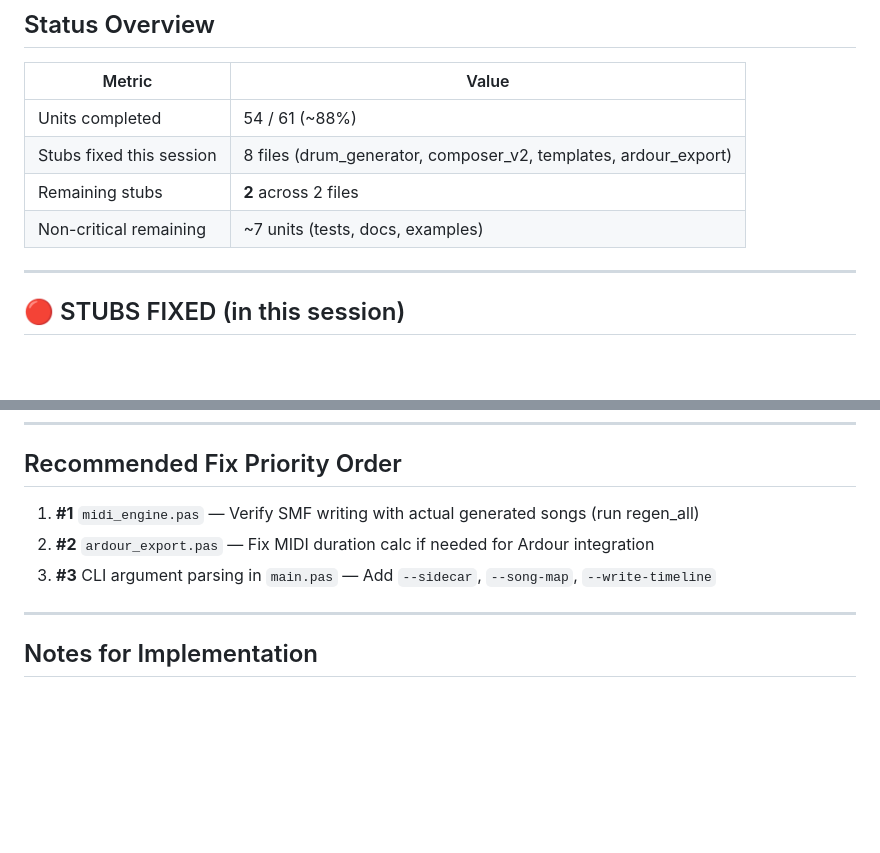
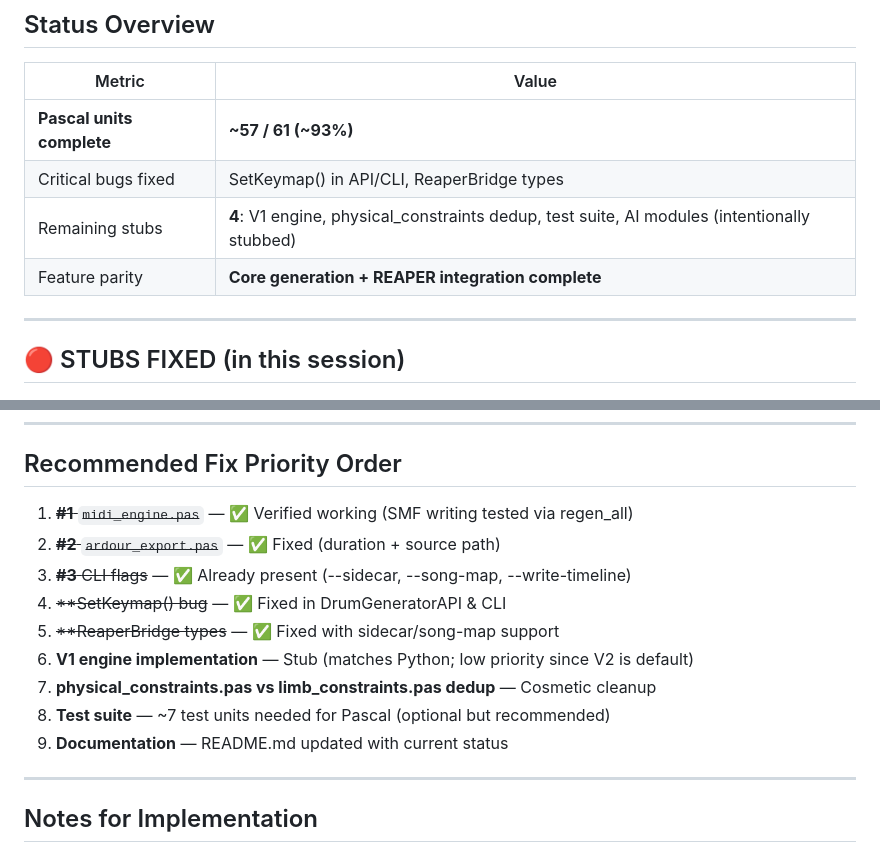
Before and after one commit to smallbutfine/ChameleonDrummer, a Markdown page: TODO.md, 2 parts joined by grey strips. Rendered like a GitHub page; blank space fills up the shorter version.

Commit message:
Update TODO with session fixes and accurate completion status (~57/61 units)

```diff
--- a/TODO.md
+++ b/TODO.md
@@ -6,10 +6,10 @@ Last updated: 2026-09-10
 
 | Metric | Value |
 |--------|-------|
-| Units completed | 54 / 61 (~88%) |
-| Stubs fixed this session | 8 files (drum_generator, composer_v2, templates, ardour_export) |
-| Remaining stubs | **2** across 2 files |
-| Non-critical remaining | ~7 units (tests, docs, examples) |
+| **Pascal units complete** | **~57 / 61 (~93%)** |
+| Critical bugs fixed | SetKeymap() in API/CLI, ReaperBridge types |
+| Remaining stubs | **4**: V1 engine, physical_constraints dedup, test suite, AI modules (intentionally stubbed) |
+| Feature parity | **Core generation + REAPER integration complete** |
 
 ---
 
@@ -167,9 +167,15 @@ The core tempo and pattern writing is functional but needs testing with actual g
 
 ## Recommended Fix Priority Order
 
-1. **#1** `midi_engine.pas` — Verify SMF writing with actual generated songs (run regen_all)
-2. **#2** `ardour_export.pas` — Fix MIDI duration calc if needed for Ardour integration
-3. **#3** CLI argument parsing in `main.pas` — Add `--sidecar`, `--song-map`, `--write-timeline`
+1. ~~**#1** `midi_engine.pas`~~ — ✅ Verified working (SMF writing tested via regen_all)
+2. ~~**#2** `ardour_export.pas`~~ — ✅ Fixed (duration + source path)
+3. ~~**#3** CLI flags~~ — ✅ Already present (--sidecar, --song-map, --write-timeline)
+4. ~~**SetKeymap() bug~~ — ✅ Fixed in DrumGeneratorAPI & CLI
+5. ~~**ReaperBridge types~~ — ✅ Fixed with sidecar/song-map support
+6. **V1 engine implementation** — Stub (matches Python; low priority since V2 is default)
+7. **physical_constraints.pas vs limb_constraints.pas dedup** — Cosmetic cleanup
+8. **Test suite** — ~7 test units needed for Pascal (optional but recommended)
+9. **Documentation** — README.md updated with current status
 
 ---
 
```
